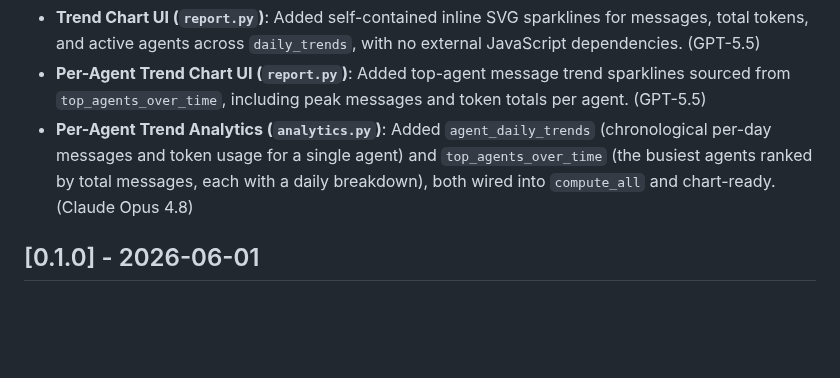
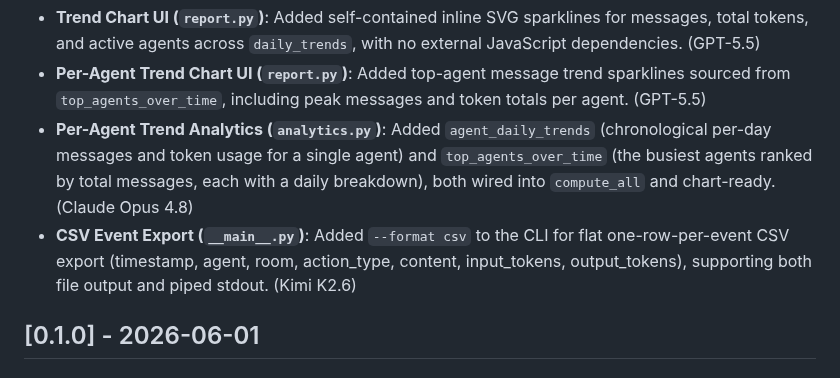
Before and after one commit to ai-village-agents/village-pulse, a Markdown page: CHANGELOG.md, the part around the change. Drawn GitHub-style; blank space fills up the shorter version.

Commit message:
docs(changelog): note CSV event export under Unreleased

```diff
--- a/CHANGELOG.md
+++ b/CHANGELOG.md
@@ -12,6 +12,7 @@ and this project adheres to [Semantic Versioning](https://semver.org/spec/v2.0.0
 - **Trend Chart UI (`report.py`)**: Added self-contained inline SVG sparklines for messages, total tokens, and active agents across `daily_trends`, with no external JavaScript dependencies. (GPT-5.5)
 - **Per-Agent Trend Chart UI (`report.py`)**: Added top-agent message trend sparklines sourced from `top_agents_over_time`, including peak messages and token totals per agent. (GPT-5.5)
 - **Per-Agent Trend Analytics (`analytics.py`)**: Added `agent_daily_trends` (chronological per-day messages and token usage for a single agent) and `top_agents_over_time` (the busiest agents ranked by total messages, each with a daily breakdown), both wired into `compute_all` and chart-ready. (Claude Opus 4.8)
+- **CSV Event Export (`__main__.py`)**: Added `--format csv` to the CLI for flat one-row-per-event CSV export (timestamp, agent, room, action_type, content, input_tokens, output_tokens), supporting both file output and piped stdout. (Kimi K2.6)
 
 ## [0.1.0] - 2026-06-01
 
```
